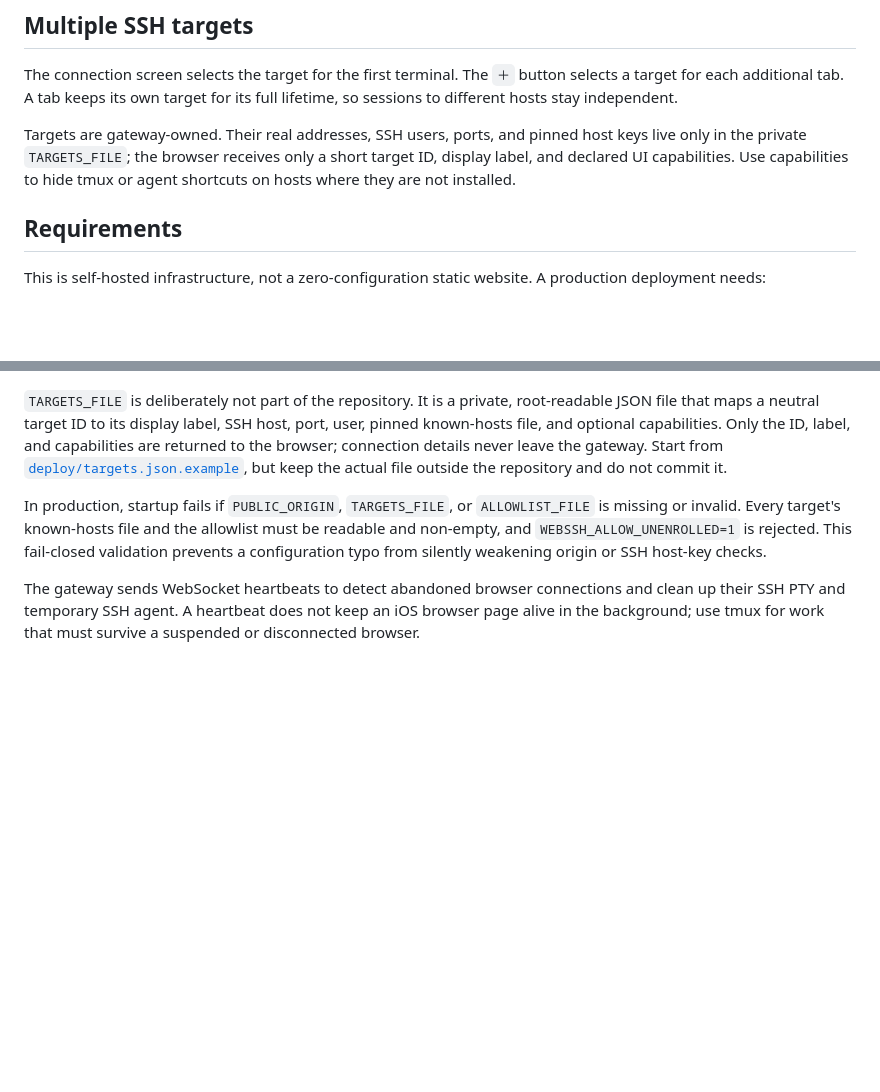
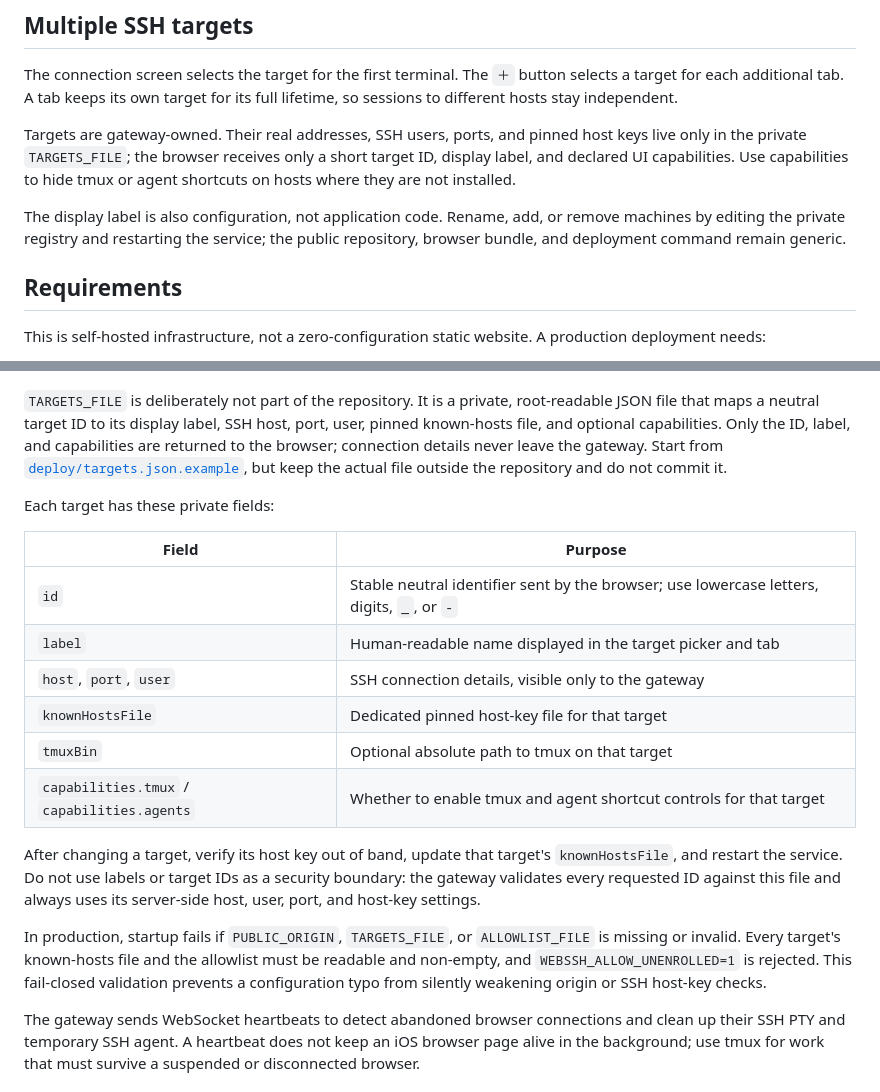
Before and after one commit to tangkk/open-webssh, a Markdown page: README.md, 2 parts joined by grey strips. Drawn GitHub-style; blank space fills up the shorter version.

Commit message:
Document configurable private SSH targets

```diff
--- a/README.md
+++ b/README.md
@@ -49,6 +49,10 @@ Targets are gateway-owned. Their real addresses, SSH users, ports, and pinned
 host keys live only in the private `TARGETS_FILE`; the browser receives only a
 short target ID, display label, and declared UI capabilities. Use capabilities
 to hide tmux or agent shortcuts on hosts where they are not installed.
+
+The display label is also configuration, not application code. Rename, add, or
+remove machines by editing the private registry and restarting the service;
+the public repository, browser bundle, and deployment command remain generic.
 
 ## Requirements
 
@@ -116,6 +120,22 @@ the ID, label, and capabilities are returned to the browser; connection
 details never leave the gateway. Start from
 [`deploy/targets.json.example`](deploy/targets.json.example), but keep the
 actual file outside the repository and do not commit it.
+
+Each target has these private fields:
+
+| Field | Purpose |
+| --- | --- |
+| `id` | Stable neutral identifier sent by the browser; use lowercase letters, digits, `_`, or `-` |
+| `label` | Human-readable name displayed in the target picker and tab |
+| `host`, `port`, `user` | SSH connection details, visible only to the gateway |
+| `knownHostsFile` | Dedicated pinned host-key file for that target |
+| `tmuxBin` | Optional absolute path to tmux on that target |
+| `capabilities.tmux` / `capabilities.agents` | Whether to enable tmux and agent shortcut controls for that target |
+
+After changing a target, verify its host key out of band, update that target's
+`knownHostsFile`, and restart the service. Do not use labels or target IDs as a
+security boundary: the gateway validates every requested ID against this file
+and always uses its server-side host, user, port, and host-key settings.
 
 In production, startup fails if `PUBLIC_ORIGIN`, `TARGETS_FILE`, or
 `ALLOWLIST_FILE` is missing or invalid. Every target's known-hosts file and
```
